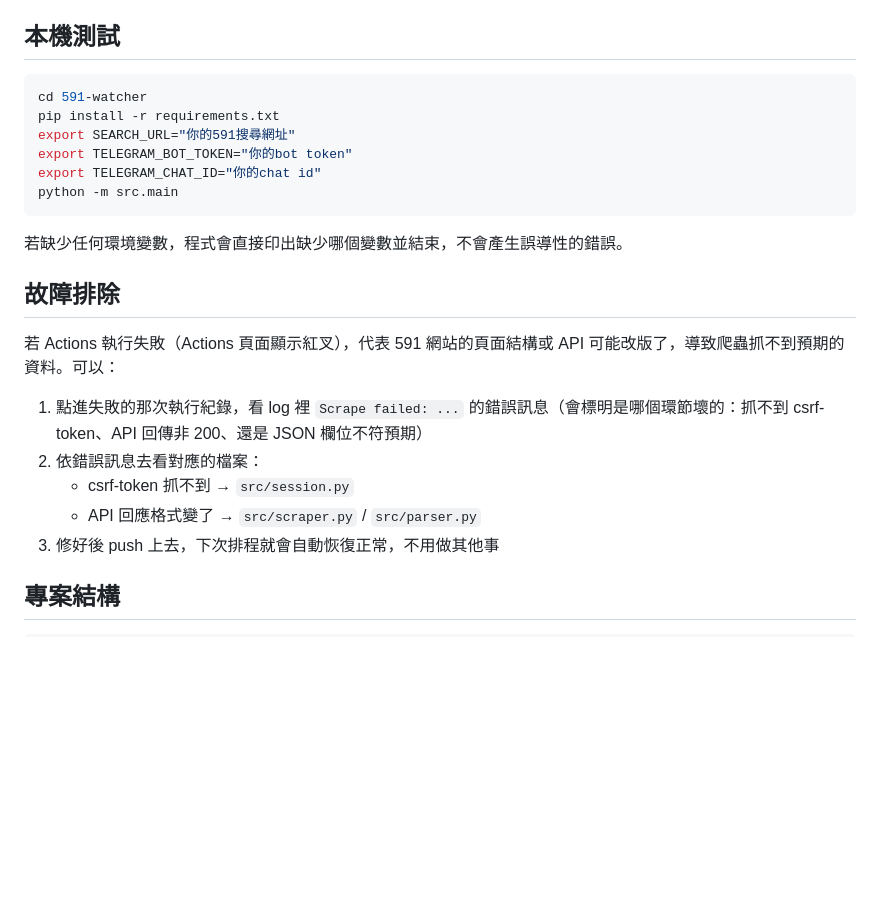
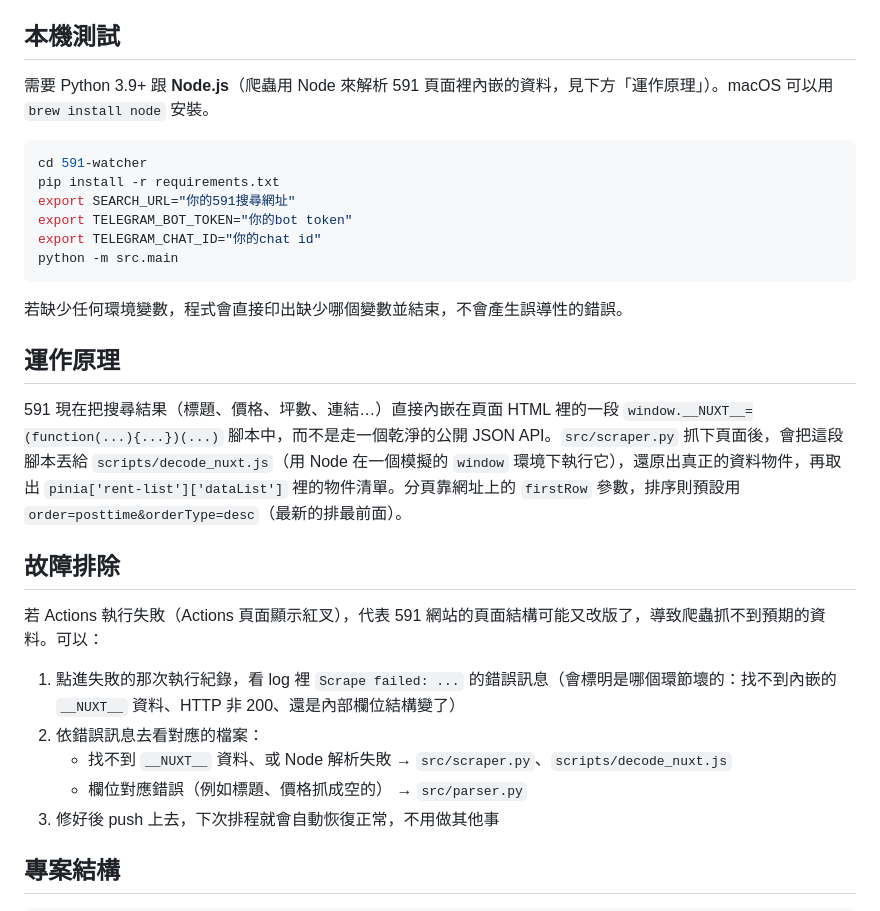
Before and after one commit to yuweitt/591-watcher, a Markdown page: README.md, the part around the change. GitHub-like rendering; blank space fills up the shorter version.

Commit message:
docs: correct README to describe the actual Nuxt-payload scraping approach

````diff
--- a/README.md
+++ b/README.md
@@ -65,6 +65,8 @@ git push -u origin main
 
 ## 本機測試
 
+需要 Python 3.9+ 跟 **Node.js**（爬蟲用 Node 來解析 591 頁面裡內嵌的資料，見下方「運作原理」）。macOS 可以用 `brew install node` 安裝。
+
 ```bash
 cd 591-watcher
 pip install -r requirements.txt
@@ -76,14 +78,18 @@ python -m src.main
 
 若缺少任何環境變數，程式會直接印出缺少哪個變數並結束，不會產生誤導性的錯誤。
 
+## 運作原理
+
+591 現在把搜尋結果（標題、價格、坪數、連結…）直接內嵌在頁面 HTML 裡的一段 `window.__NUXT__=(function(...){...})(...)` 腳本中，而不是走一個乾淨的公開 JSON API。`src/scraper.py` 抓下頁面後，會把這段腳本丟給 `scripts/decode_nuxt.js`（用 Node 在一個模擬的 `window` 環境下執行它），還原出真正的資料物件，再取出 `pinia['rent-list']['dataList']` 裡的物件清單。分頁靠網址上的 `firstRow` 參數，排序則預設用 `order=posttime&orderType=desc`（最新的排最前面）。
+
 ## 故障排除
 
-若 Actions 執行失敗（Actions 頁面顯示紅叉），代表 591 網站的頁面結構或 API 可能改版了，導致爬蟲抓不到預期的資料。可以：
+若 Actions 執行失敗（Actions 頁面顯示紅叉），代表 591 網站的頁面結構可能又改版了，導致爬蟲抓不到預期的資料。可以：
 
-1. 點進失敗的那次執行紀錄，看 log 裡 `Scrape failed: ...` 的錯誤訊息（會標明是哪個環節壞的：抓不到 csrf-token、API 回傳非 200、還是 JSON 欄位不符預期）
+1. 點進失敗的那次執行紀錄，看 log 裡 `Scrape failed: ...` 的錯誤訊息（會標明是哪個環節壞的：找不到內嵌的 `__NUXT__` 資料、HTTP 非 200、還是內部欄位結構變了）
 2. 依錯誤訊息去看對應的檔案：
-   - csrf-token 抓不到 → `src/session.py`
-   - API 回應格式變了 → `src/scraper.py` / `src/parser.py`
+   - 找不到 `__NUXT__` 資料、或 Node 解析失敗 → `src/scraper.py`、`scripts/decode_nuxt.js`
+   - 欄位對應錯誤（例如標題、價格抓成空的） → `src/parser.py`
 3. 修好後 push 上去，下次排程就會自動恢復正常，不用做其他事
 
 ## 專案結構
````
